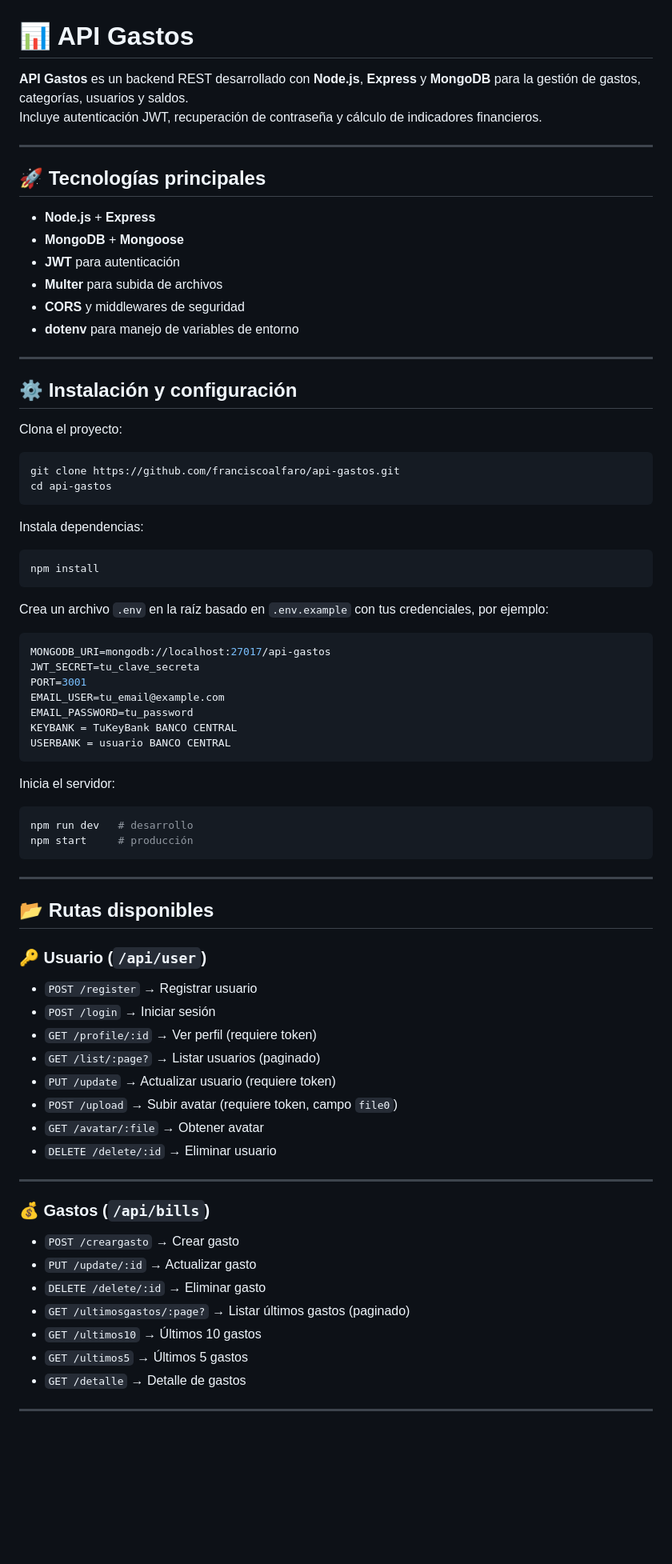
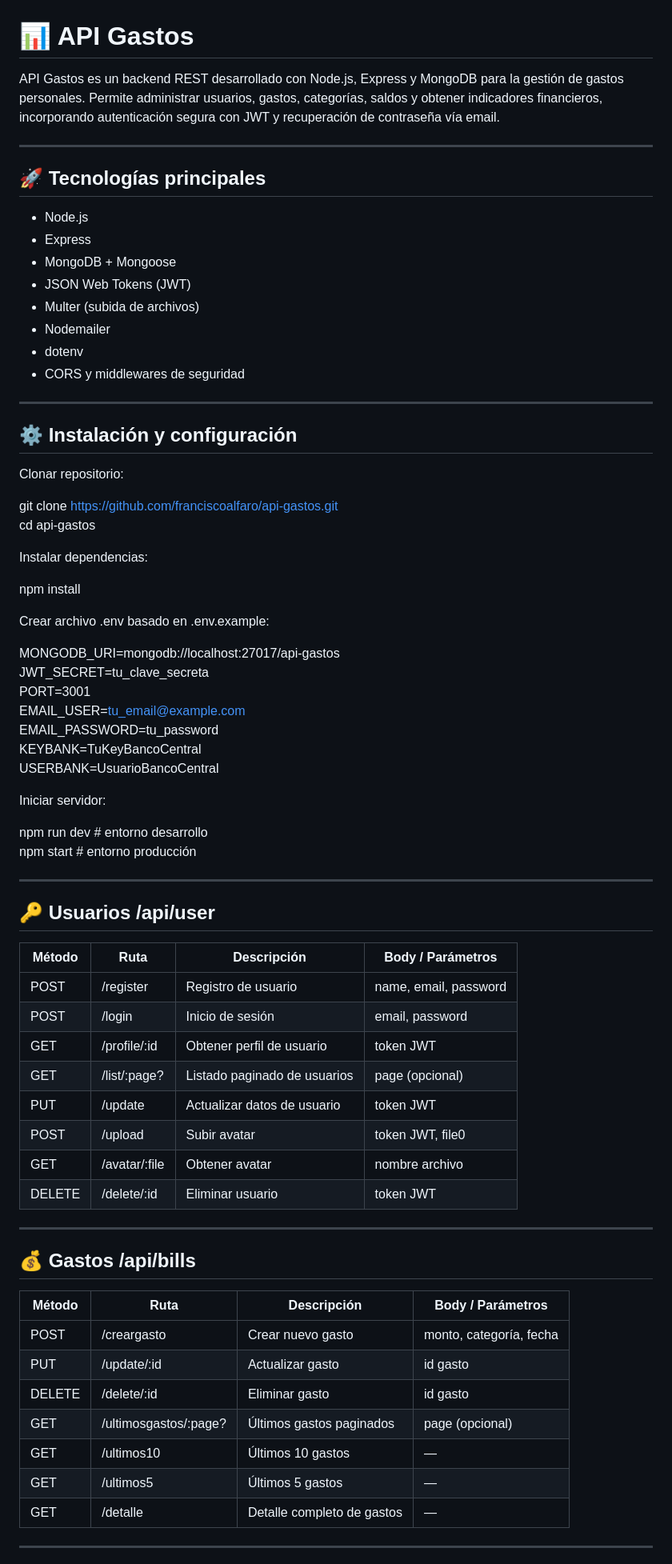
Before and after one commit to franciscoalfaro/api-gastos, a Markdown page: README.md, the part around one of its changes. Shown at 80% size. GitHub-like rendering; blank space fills up the shorter version.

Commit message:
mejoras en readme

````diff
--- a/README.md
+++ b/README.md
@@ -1,79 +1,77 @@
 # 📊 API Gastos
 
-**API Gastos** es un backend REST desarrollado con **Node.js**, **Express** y **MongoDB** para la gestión de gastos, categorías, usuarios y saldos.
-Incluye autenticación JWT, recuperación de contraseña y cálculo de indicadores financieros.
+API Gastos es un backend REST desarrollado con Node.js, Express y MongoDB para la gestión de gastos personales.
+Permite administrar usuarios, gastos, categorías, saldos y obtener indicadores financieros, incorporando autenticación segura con JWT y recuperación de contraseña vía email.
 
 ---
 
 ## 🚀 Tecnologías principales
 
-- **Node.js** + **Express**
-- **MongoDB** + **Mongoose**
-- **JWT** para autenticación
-- **Multer** para subida de archivos
-- **CORS** y middlewares de seguridad
-- **dotenv** para manejo de variables de entorno
+- Node.js
+- Express
+- MongoDB + Mongoose
+- JSON Web Tokens (JWT)
+- Multer (subida de archivos)
+- Nodemailer
+- dotenv
+- CORS y middlewares de seguridad
 
 ---
 
 ## ⚙️ Instalación y configuración
 
-Clona el proyecto:
+Clonar repositorio:
 
-```bash
 git clone https://github.com/franciscoalfaro/api-gastos.git
 cd api-gastos
-```
 
-Instala dependencias:
+Instalar dependencias:
 
-```bash
 npm install
-```
 
-Crea un archivo `.env` en la raíz basado en `.env.example` con tus credenciales, por ejemplo:
+Crear archivo .env basado en .env.example:
 
-```env
 MONGODB_URI=mongodb://localhost:27017/api-gastos
 JWT_SECRET=tu_clave_secreta
 PORT=3001
 EMAIL_USER=tu_email@example.com
 EMAIL_PASSWORD=tu_password
-KEYBANK = TuKeyBank BANCO CENTRAL
-USERBANK = usuario BANCO CENTRAL
-```
+KEYBANK=TuKeyBancoCentral
+USERBANK=UsuarioBancoCentral
 
-Inicia el servidor:
+Iniciar servidor:
 
-```bash
-npm run dev   # desarrollo
-npm start     # producción
-```
+npm run dev   # entorno desarrollo
+npm start     # entorno producción
 
 ---
 
-## 📂 Rutas disponibles
+## 🔑 Usuarios /api/user
 
-### 🔑 Usuario (`/api/user`)
-- `POST /register` → Registrar usuario
-- `POST /login` → Iniciar sesión
-- `GET /profile/:id` → Ver perfil (requiere token)
-- `GET /list/:page?` → Listar usuarios (paginado)
-- `PUT /update` → Actualizar usuario (requiere token)
-- `POST /upload` → Subir avatar (requiere token, campo `file0`)
-- `GET /avatar/:file` → Obtener avatar
-- `DELETE /delete/:id` → Eliminar usuario
+| Método | Ruta | Descripción | Body / Parámetros |
+|--------|------|-------------|------------------|
+| POST | /register | Registro de usuario | name, email, password |
+| POST | /login | Inicio de sesión | email, password |
+| GET | /profile/:id | Obtener perfil de usuario | token JWT |
+| GET | /list/:page? | Listado paginado de usuarios | page (opcional) |
+| PUT | /update | Actualizar datos de usuario | token JWT |
+| POST | /upload | Subir avatar | token JWT, file0 |
+| GET | /avatar/:file | Obtener avatar | nombre archivo |
+| DELETE | /delete/:id | Eliminar usuario | token JWT |
 
 ---
 
-### 💰 Gastos (`/api/bills`)
-- `POST /creargasto` → Crear gasto
-- `PUT /update/:id` → Actualizar gasto
-- `DELETE /delete/:id` → Eliminar gasto
-- `GET /ultimosgastos/:page?` → Listar últimos gastos (paginado)
-- `GET /ultimos10` → Últimos 10 gastos
-- `GET /ultimos5` → Últimos 5 gastos
-- `GET /detalle` → Detalle de gastos
+## 💰 Gastos /api/bills
+
+| Método | Ruta | Descripción | Body / Parámetros |
+|--------|------|-------------|------------------|
+| POST | /creargasto | Crear nuevo gasto | monto, categoría, fecha |
+| PUT | /update/:id | Actualizar gasto | id gasto |
+| DELETE | /delete/:id | Eliminar gasto | id gasto |
+| GET | /ultimosgastos/:page? | Últimos gastos paginados | page (opcional) |
+| GET | /ultimos10 | Últimos 10 gastos | — |
+| GET | /ultimos5 | Últimos 5 gastos | — |
+| GET | /detalle | Detalle completo de gastos | — |
 
 ---
 
````
Also changed, not shown: other parts of README.md (+46 -29 lines).
